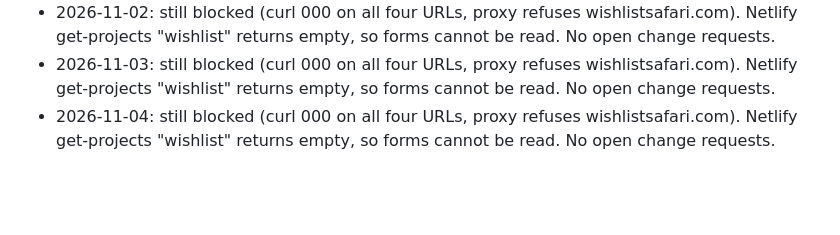
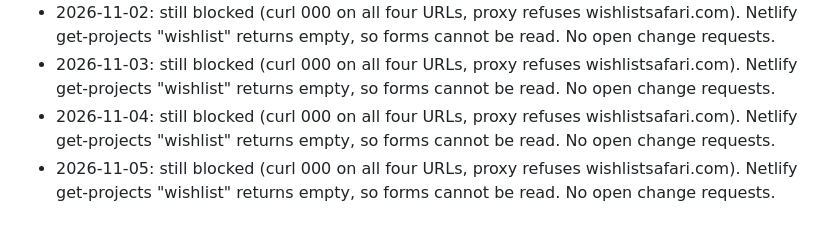
Before and after one commit to WishlistSafari/wishlistsafari-website, a Markdown page: claude/wishlist-safari-site-handover.md, the part around one of its changes. Drawn GitHub-style; blank space fills up the shorter version.

Commit message:
Update handover: 2026-11-05 run notes
Co-Authored-By: Claude Sonnet 5.5 <noreply@anthropic.com>
Claude-Session: https://claude.ai/code/session_01XoUGugsWHEM9ua5oXy24S4

```diff
--- a/claude/wishlist-safari-site-handover.md
+++ b/claude/wishlist-safari-site-handover.md
@@ -51,3 +51,4 @@ Last updated: 2026-11-04
 - 2026-11-02: still blocked (curl 000 on all four URLs, proxy refuses wishlistsafari.com). Netlify get-projects "wishlist" returns empty, so forms cannot be read. No open change requests.
 - 2026-11-03: still blocked (curl 000 on all four URLs, proxy refuses wishlistsafari.com). Netlify get-projects "wishlist" returns empty, so forms cannot be read. No open change requests.
 - 2026-11-04: still blocked (curl 000 on all four URLs, proxy refuses wishlistsafari.com). Netlify get-projects "wishlist" returns empty, so forms cannot be read. No open change requests.
+- 2026-11-05: still blocked (curl 000 on all four URLs, proxy refuses wishlistsafari.com). Netlify get-projects "wishlist" returns empty, so forms cannot be read. No open change requests.
```
Also changed, not shown: other parts of claude/wishlist-safari-site-handover.md (+1 -1 lines).
